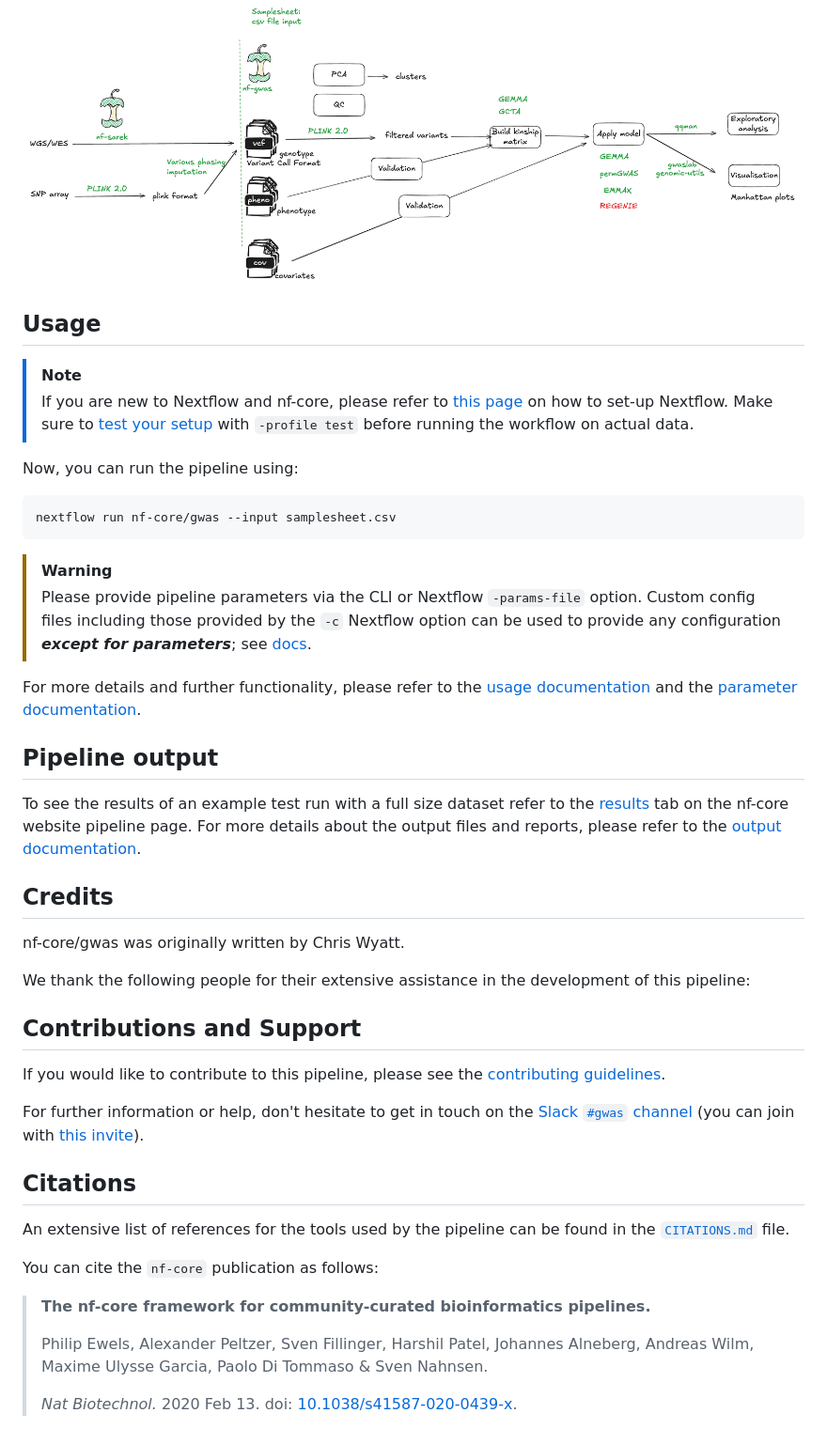
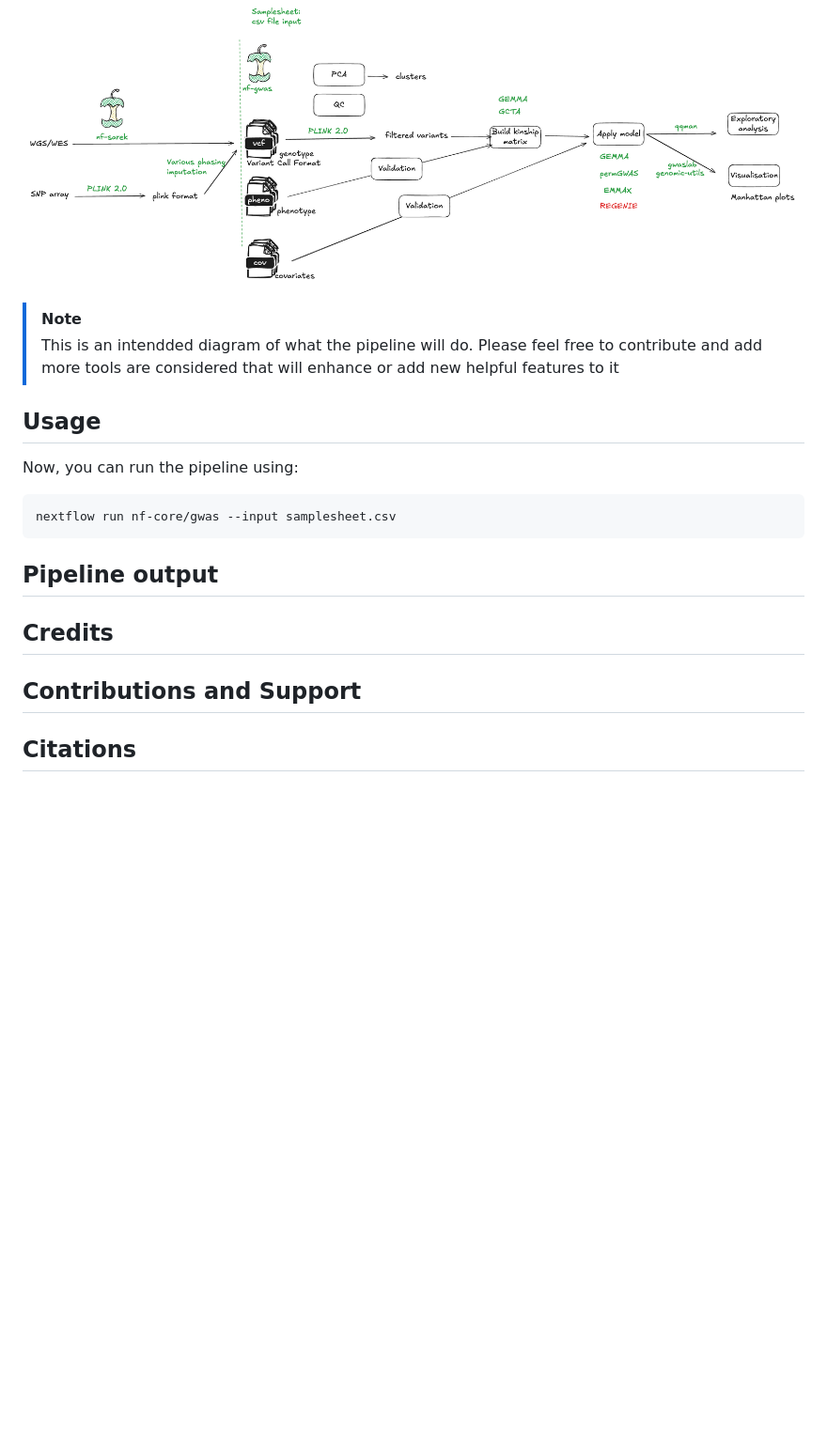
Before and after one commit to nf-core/gwas, a Markdown page: README.md, the part around the change. Shown at 94% size. Rendered like a GitHub page; blank space fills up the shorter version.

```diff
--- a/README.md
+++ b/README.md
@@ -37,10 +37,13 @@
 
 ![Diagram](nf-core-gwas-diagram.png)
 
+> [!NOTE]
+> This is an intendded diagram of what the pipeline will do. Please feel free to contribute and add more tools are considered that will enhance or add new helpful features to it
+
 ## Usage
 
-> [!NOTE]
-> If you are new to Nextflow and nf-core, please refer to [this page](https://nf-co.re/docs/usage/installation) on how to set-up Nextflow. Make sure to [test your setup](https://nf-co.re/docs/usage/introduction#how-to-run-a-pipeline) with `-profile test` before running the workflow on actual data.
+<!-- > [!NOTE]
+> If you are new to Nextflow and nf-core, please refer to [this page](https://nf-co.re/docs/usage/installation) on how to set-up Nextflow. Make sure to [test your setup](https://nf-co.re/docs/usage/introduction#how-to-run-a-pipeline) with `-profile test` before running the workflow on actual data. -->
 
 <!-- TODO nf-core: Describe the minimum required steps to execute the pipeline, e.g. how to prepare samplesheets.
      Explain what rows and columns represent. For instance (please edit as appropriate):
@@ -70,30 +73,30 @@ nextflow run nf-core/gwas --input samplesheet.csv
    --input samplesheet.csv \
    --outdir <OUTDIR> -->
 
-> [!WARNING]
+<!-- > [!WARNING]
 > Please provide pipeline parameters via the CLI or Nextflow `-params-file` option. Custom config files including those provided by the `-c` Nextflow option can be used to provide any configuration _**except for parameters**_; see [docs](https://nf-co.re/docs/usage/getting_started/configuration#custom-configuration-files).
 
-For more details and further functionality, please refer to the [usage documentation](https://nf-co.re/gwas/usage) and the [parameter documentation](https://nf-co.re/gwas/parameters).
+For more details and further functionality, please refer to the [usage documentation](https://nf-co.re/gwas/usage) and the [parameter documentation](https://nf-co.re/gwas/parameters). -->
 
 ## Pipeline output
 
-To see the results of an example test run with a full size dataset refer to the [results](https://nf-co.re/gwas/results) tab on the nf-core website pipeline page.
+<!-- To see the results of an example test run with a full size dataset refer to the [results](https://nf-co.re/gwas/results) tab on the nf-core website pipeline page.
 For more details about the output files and reports, please refer to the
-[output documentation](https://nf-co.re/gwas/output).
+[output documentation](https://nf-co.re/gwas/output). -->
 
 ## Credits
 
-nf-core/gwas was originally written by Chris Wyatt.
+<!-- nf-core/gwas was originally written by Chris Wyatt.
 
-We thank the following people for their extensive assistance in the development of this pipeline:
+We thank the following people for their extensive assistance in the development of this pipeline: -->
 
 <!-- TODO nf-core: If applicable, make list of people who have also contributed -->
 
 ## Contributions and Support
 
-If you would like to contribute to this pipeline, please see the [contributing guidelines](.github/CONTRIBUTING.md).
+<!-- If you would like to contribute to this pipeline, please see the [contributing guidelines](.github/CONTRIBUTING.md).
 
-For further information or help, don't hesitate to get in touch on the [Slack `#gwas` channel](https://nfcore.slack.com/channels/gwas) (you can join with [this invite](https://nf-co.re/join/slack)).
+For further information or help, don't hesitate to get in touch on the [Slack `#gwas` channel](https://nfcore.slack.com/channels/gwas) (you can join with [this invite](https://nf-co.re/join/slack)). -->
 
 ## Citations
 
@@ -102,7 +105,7 @@ For further information or help, don't hesitate to get in touch on the [Slack `#
 
 <!-- TODO nf-core: Add bibliography of tools and data used in your pipeline -->
 
-An extensive list of references for the tools used by the pipeline can be found in the [`CITATIONS.md`](CITATIONS.md) file.
+<!-- An extensive list of references for the tools used by the pipeline can be found in the [`CITATIONS.md`](CITATIONS.md) file.
 
 You can cite the `nf-core` publication as follows:
 
@@ -110,4 +113,4 @@ You can cite the `nf-core` publication as follows:
 >
 > Philip Ewels, Alexander Peltzer, Sven Fillinger, Harshil Patel, Johannes Alneberg, Andreas Wilm, Maxime Ulysse Garcia, Paolo Di Tommaso & Sven Nahnsen.
 >
-> _Nat Biotechnol._ 2020 Feb 13. doi: [10.1038/s41587-020-0439-x](https://dx.doi.org/10.1038/s41587-020-0439-x).
+> _Nat Biotechnol._ 2020 Feb 13. doi: [10.1038/s41587-020-0439-x](https://dx.doi.org/10.1038/s41587-020-0439-x). -->
```
